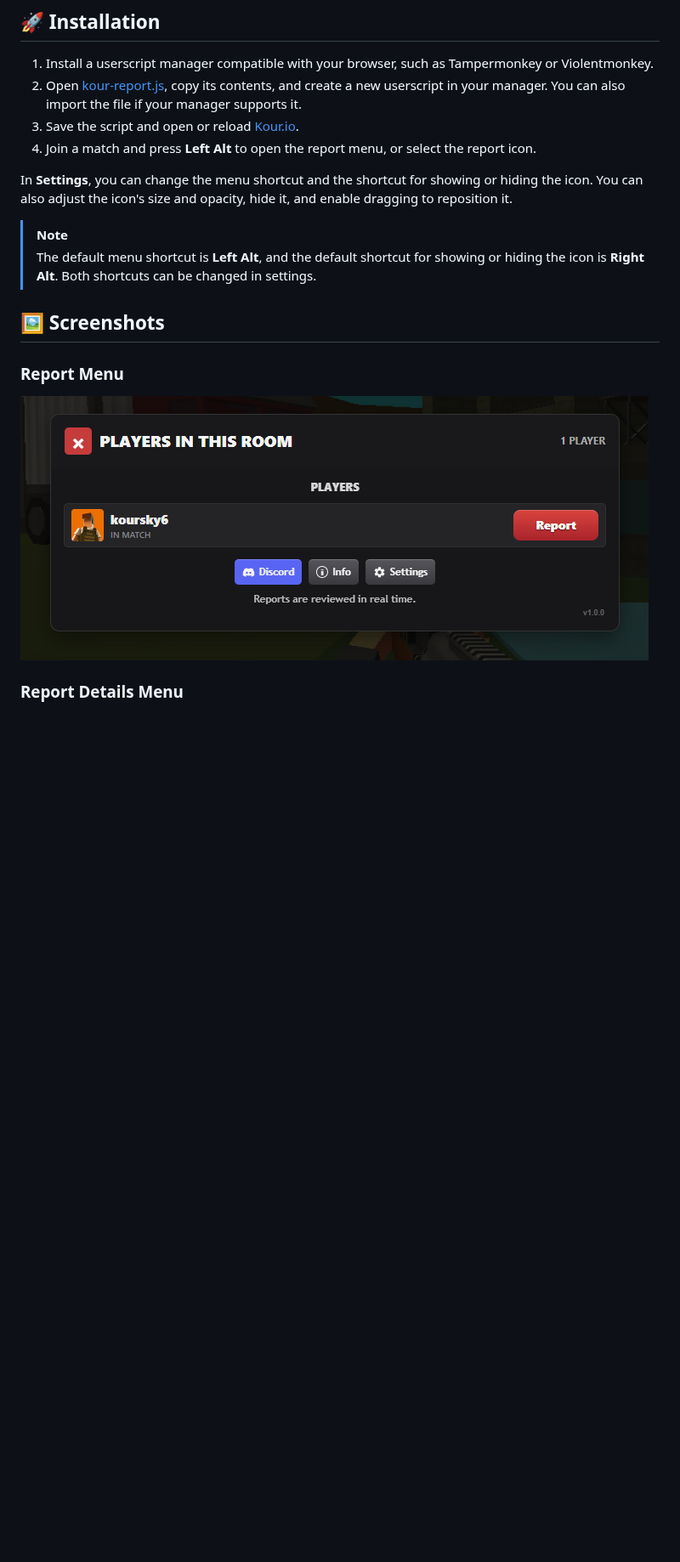
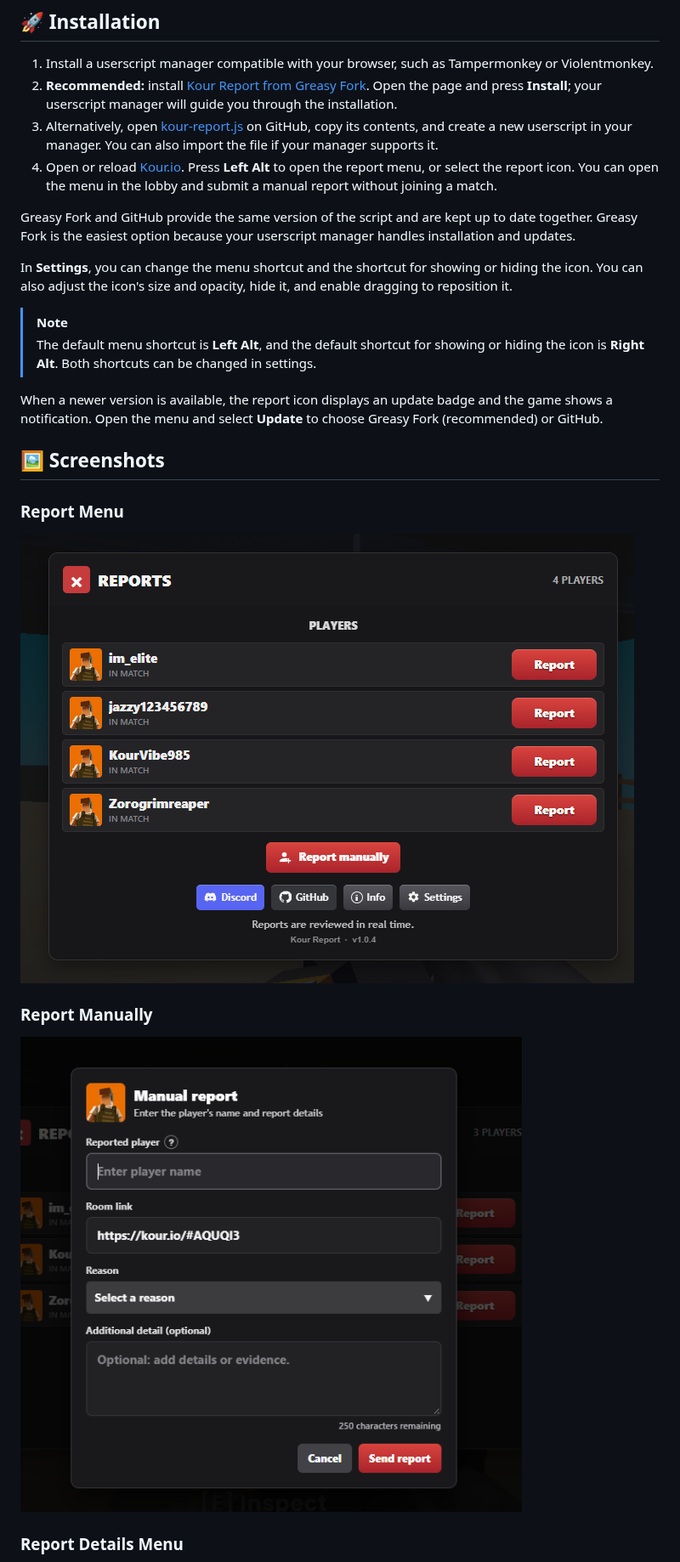
Before and after one commit to kourkbi/kour-report, a Markdown page: README.md, the part around one of its changes. Shown at 85% size. GitHub-like rendering; pictures changed too: assets/manually-report-menu.png (added), assets/report-menu.png; blank space fills up the shorter version.

Commit message:
feat: add manual reporting and update notificationsand some corrections to messages, UI designs, and errors

```diff
--- a/README.md
+++ b/README.md
@@ -28,20 +24,28 @@ The userscript is **[kour-report.js](./kour-report.js)**. Install this file to u
 ## 🚀 Installation
 
 1. Install a userscript manager compatible with your browser, such as Tampermonkey or Violentmonkey.
-2. Open [kour-report.js](./kour-report.js), copy its contents, and create a new userscript in your manager. You can also import the file if your manager supports it.
-3. Save the script and open or reload [Kour.io](https://kour.io/).
-4. Join a match and press **Left Alt** to open the report menu, or select the report icon.
+2. **Recommended:** install [Kour Report from Greasy Fork](https://greasyfork.org/scripts/602206-kour-report). Open the page and press **Install**; your userscript manager will guide you through the installation.
+3. Alternatively, open [kour-report.js](./kour-report.js) on GitHub, copy its contents, and create a new userscript in your manager. You can also import the file if your manager supports it.
+4. Open or reload [Kour.io](https://kour.io/). Press **Left Alt** to open the report menu, or select the report icon. You can open the menu in the lobby and submit a manual report without joining a match.
+
+Greasy Fork and GitHub provide the same version of the script and are kept up to date together. Greasy Fork is the easiest option because your userscript manager handles installation and updates.
 
 In **Settings**, you can change the menu shortcut and the shortcut for showing or hiding the icon. You can also adjust the icon's size and opacity, hide it, and enable dragging to reposition it.
 
 > [!NOTE]
 > The default menu shortcut is **Left Alt**, and the default shortcut for showing or hiding the icon is **Right Alt**. Both shortcuts can be changed in settings.
 
+When a newer version is available, the report icon displays an update badge and the game shows a notification. Open the menu and select **Update** to choose Greasy Fork (recommended) or GitHub.
+
 ## 🖼️ Screenshots
 
 ### Report Menu
 
 ![The report menu showing players in the current room and report options.](./assets/report-menu.png)
+
+### Report Manually
+
+![The manual report menu for entering a player's name when reporting.](./assets/manually-report-menu.png)
 
 ### Report Details Menu
 
```
Also changed, not shown: other parts of README.md (+6 -8 lines), assets/kourkbi-report-script-banner.jpg (deleted), 2 other files.
